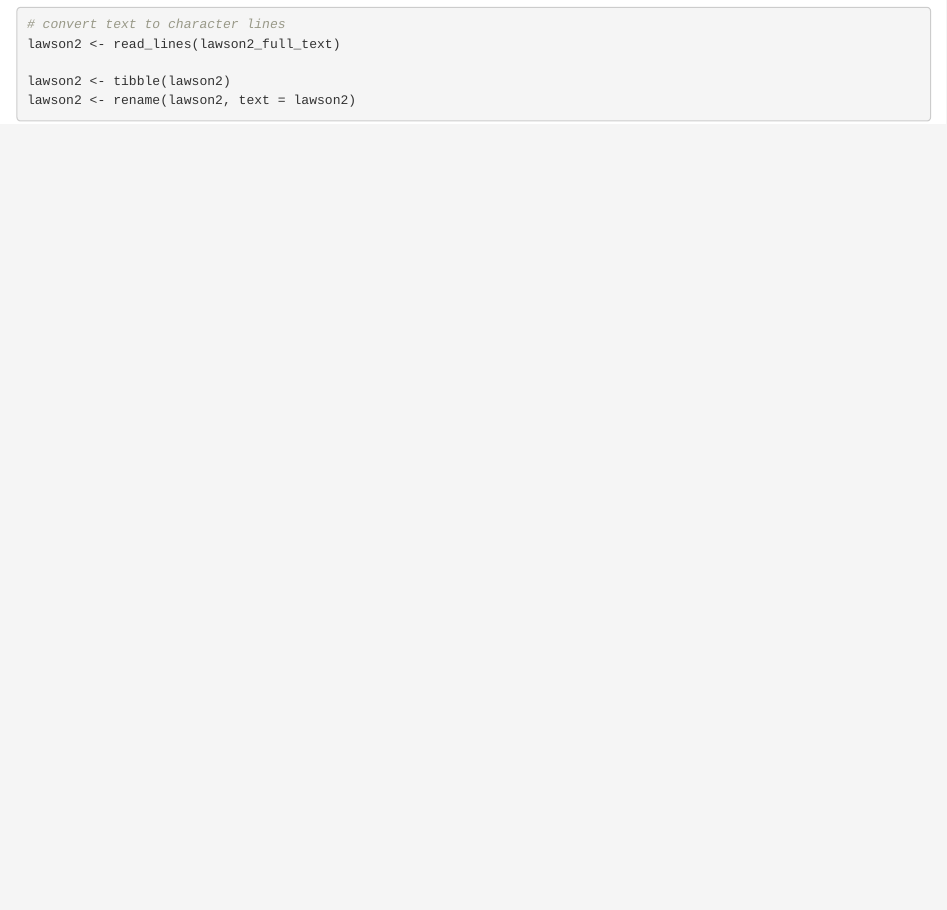
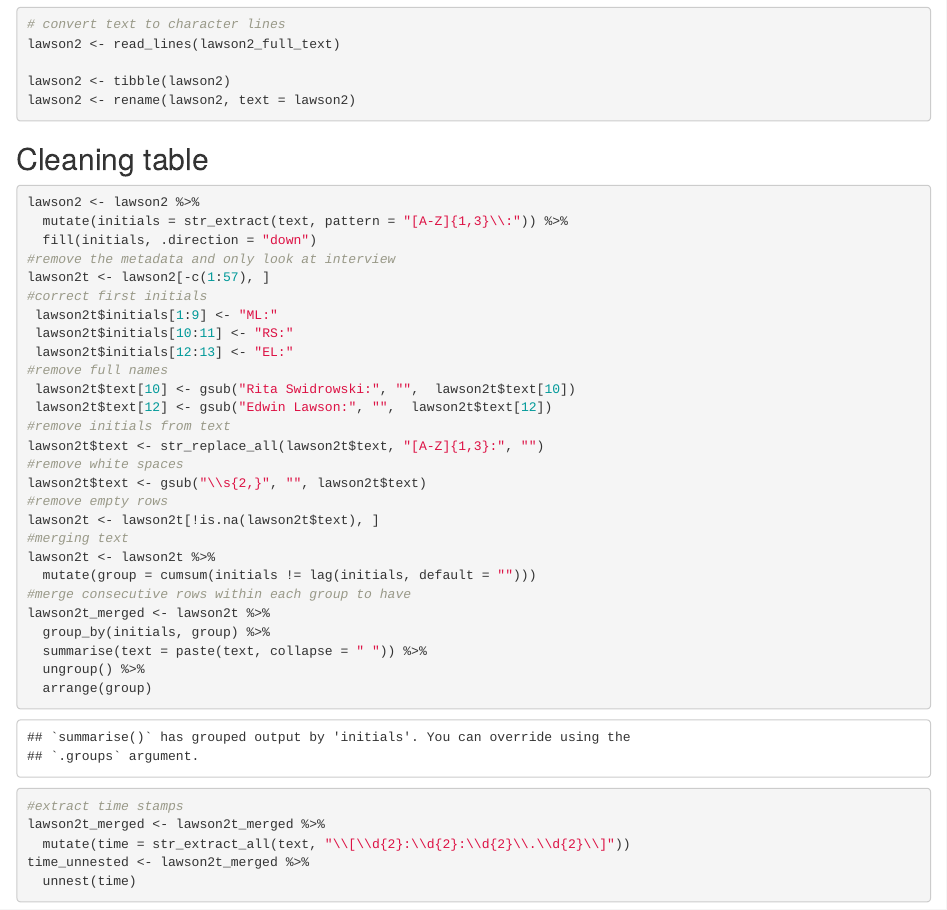
Before and after one commit to LaurieLBaker/Mapping-Ocean-Stories, an R Markdown document (EdwinLawson2.Rmd): the page in a window 1100 px wide, from 9170 px down. The pictures show the output file EdwinLawson2.html that the author committed with the source, opened offline.

Commit message:
Clean Table EL2

````diff
--- a/EdwinLawson2.Rmd
+++ b/EdwinLawson2.Rmd
@@ -40,3 +40,39 @@ lawson2 <- read_lines(lawson2_full_text)
 lawson2 <- tibble(lawson2)
 lawson2 <- rename(lawson2, text = lawson2)
 ```
+
+## Cleaning table
+```{r data_cleaning}
+lawson2 <- lawson2 %>%
+  mutate(initials = str_extract(text, pattern = "[A-Z]{1,3}\\:")) %>%
+  fill(initials, .direction = "down")
+#remove the metadata and only look at interview
+lawson2t <- lawson2[-c(1:57), ]
+#correct first initials
+ lawson2t$initials[1:9] <- "ML:"
+ lawson2t$initials[10:11] <- "RS:"
+ lawson2t$initials[12:13] <- "EL:"
+#remove full names
+ lawson2t$text[10] <- gsub("Rita Swidrowski:", "",  lawson2t$text[10])
+ lawson2t$text[12] <- gsub("Edwin Lawson:", "",  lawson2t$text[12])
+#remove initials from text
+lawson2t$text <- str_replace_all(lawson2t$text, "[A-Z]{1,3}:", "")
+#remove white spaces
+lawson2t$text <- gsub("\\s{2,}", "", lawson2t$text)
+#remove empty rows
+lawson2t <- lawson2t[!is.na(lawson2t$text), ]
+#merging text
+lawson2t <- lawson2t %>%
+  mutate(group = cumsum(initials != lag(initials, default = "")))
+#merge consecutive rows within each group to have
+lawson2t_merged <- lawson2t %>%
+  group_by(initials, group) %>%
+  summarise(text = paste(text, collapse = " ")) %>%
+  ungroup() %>%
+  arrange(group)
+#extract time stamps
+lawson2t_merged <- lawson2t_merged %>%
+  mutate(time = str_extract_all(text, "\\[\\d{2}:\\d{2}:\\d{2}\\.\\d{2}\\]"))
+time_unnested <- lawson2t_merged %>%
+  unnest(time)
+```
````
Also changed, not shown: EdwinLawson2.html.
